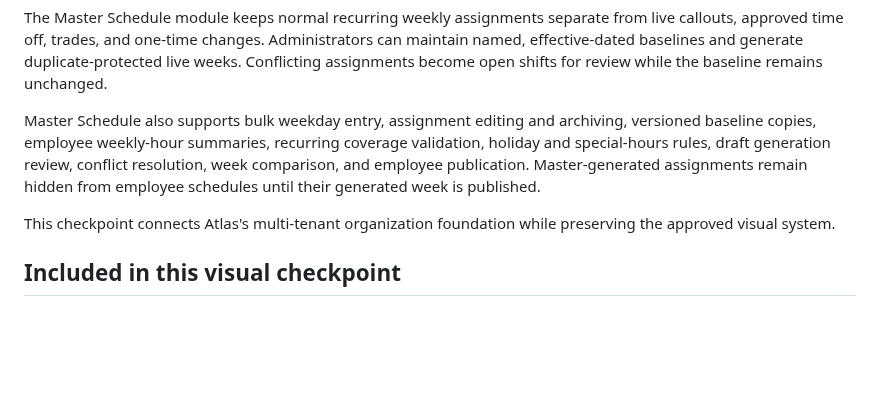
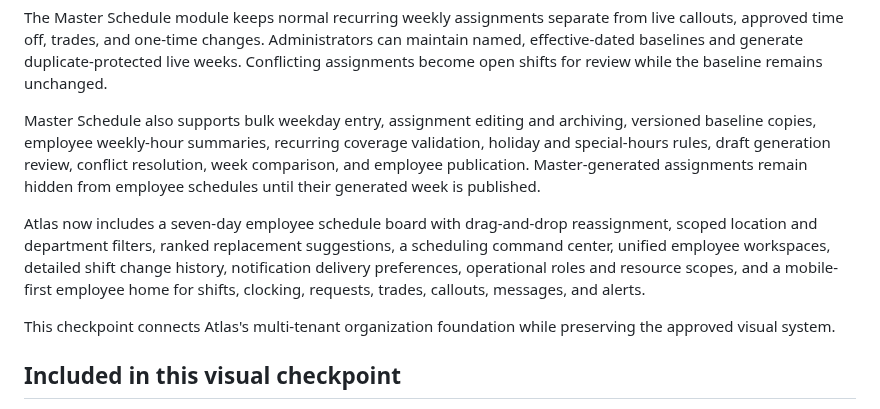
Before and after one commit to arwentz01/Project-Atlas, a Markdown page: README.md, the part around the change. GitHub-like rendering; blank space fills up the shorter version.

Commit message:
Build Atlas scheduling experience (README.md)

```diff
--- a/README.md
+++ b/README.md
@@ -5,6 +5,8 @@ Atlas Staffing is a visual-first ambulatory workforce scheduling platform for pr
 The Master Schedule module keeps normal recurring weekly assignments separate from live callouts, approved time off, trades, and one-time changes. Administrators can maintain named, effective-dated baselines and generate duplicate-protected live weeks. Conflicting assignments become open shifts for review while the baseline remains unchanged.
 
 Master Schedule also supports bulk weekday entry, assignment editing and archiving, versioned baseline copies, employee weekly-hour summaries, recurring coverage validation, holiday and special-hours rules, draft generation review, conflict resolution, week comparison, and employee publication. Master-generated assignments remain hidden from employee schedules until their generated week is published.
+
+Atlas now includes a seven-day employee schedule board with drag-and-drop reassignment, scoped location and department filters, ranked replacement suggestions, a scheduling command center, unified employee workspaces, detailed shift change history, notification delivery preferences, operational roles and resource scopes, and a mobile-first employee home for shifts, clocking, requests, trades, callouts, messages, and alerts.
 
 This checkpoint connects Atlas's multi-tenant organization foundation while preserving the approved visual system.
 
```
